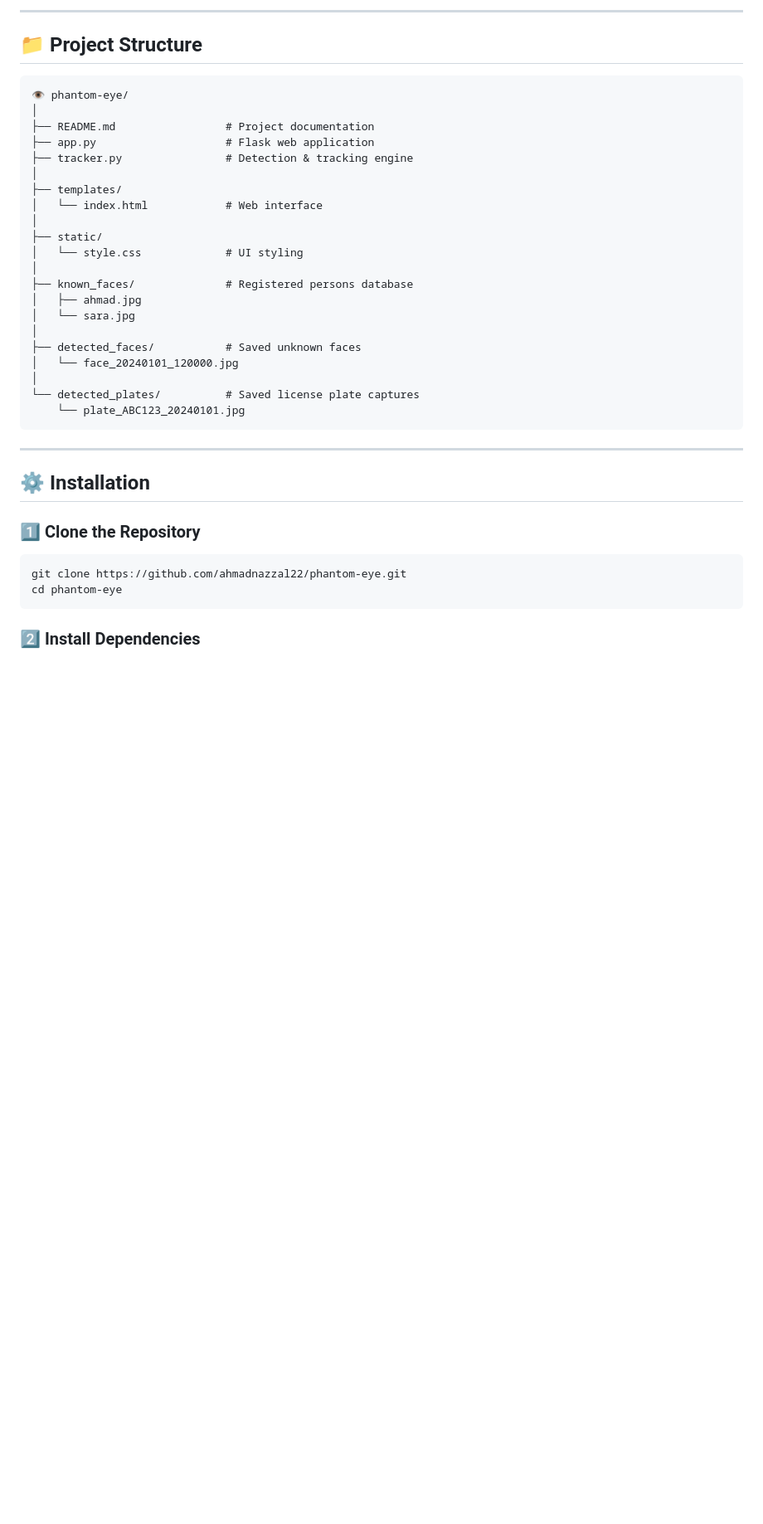
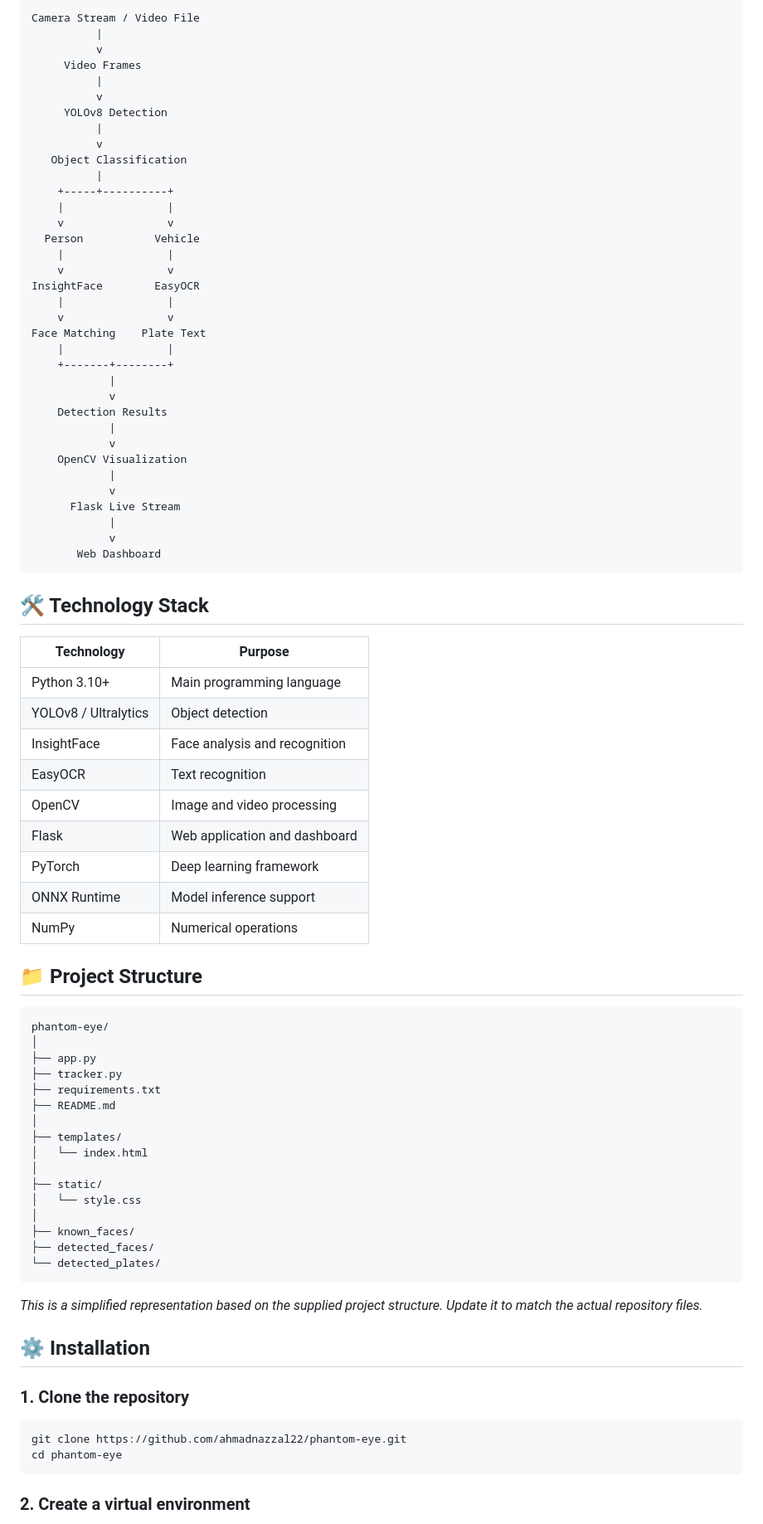
Before and after one commit to ahmadnazzal22/PHANTOM-EYE, a Markdown page: README.md, the part around one of its changes. Shown at 83% size. GitHub-like rendering; blank space fills up the shorter version.

````diff
--- a/README.md
+++ b/README.md
@@ -54,42 +51,87 @@ Each detected object is analyzed, labeled, tracked, and displayed in real time t
 
----
+```text
+Camera Stream / Video File
+          |
+          v
+     Video Frames
+          |
+          v
+     YOLOv8 Detection
+          |
+          v
+   Object Classification
+          |
+    +-----+----------+
+    |                |
+    v                v
+  Person           Vehicle
+    |                |
+    v                v
+InsightFace        EasyOCR
+    |                |
+    v                v
+Face Matching    Plate Text
+    |                |
+    +-------+--------+
+            |
+            v
+    Detection Results
+            |
+            v
+    OpenCV Visualization
+            |
+            v
+      Flask Live Stream
+            |
+            v
+       Web Dashboard
+```
+
+## 🛠️ Technology Stack
+
+| Technology | Purpose |
+|---|---|
+| Python 3.10+ | Main programming language |
+| YOLOv8 / Ultralytics | Object detection |
+| InsightFace | Face analysis and recognition |
+| EasyOCR | Text recognition |
+| OpenCV | Image and video processing |
+| Flask | Web application and dashboard |
+| PyTorch | Deep learning framework |
+| ONNX Runtime | Model inference support |
+| NumPy | Numerical operations |
 
 ## 📁 Project Structure
 
 ```text
-👁 phantom-eye/
+phantom-eye/
 │
-├── README.md                 # Project documentation
-├── app.py                    # Flask web application
-├── tracker.py                # Detection & tracking engine
+├── app.py
+├── tracker.py
+├── requirements.txt
+├── README.md
 │
 ├── templates/
-│   └── index.html            # Web interface
+│   └── index.html
 │
 ├── static/
-│   └── style.css             # UI styling
+│   └── style.css
 │
-├── known_faces/              # Registered persons database
-│   ├── ahmad.jpg
-│   └── sara.jpg
-│
-├── detected_faces/           # Saved unknown faces
-│   └── face_20240101_120000.jpg
-│
-└── detected_plates/          # Saved license plate captures
-    └── plate_ABC123_20240101.jpg
+├── known_faces/
+├── detected_faces/
+└── detected_plates/
 ```
 
----
+*This is a simplified representation based on the supplied project structure. Update it to match the actual repository files.*
 
 ## ⚙️ Installation
 
-### 1️⃣ Clone the Repository
+### 1. Clone the repository
 
 ```bash
 git clone https://github.com/ahmadnazzal22/phantom-eye.git
 cd phantom-eye
 ```
 
-### 2️⃣ Install Dependencies
+### 2. Create a virtual environment
 
````
Also changed, not shown: other parts of README.md (+100 -172 lines).
